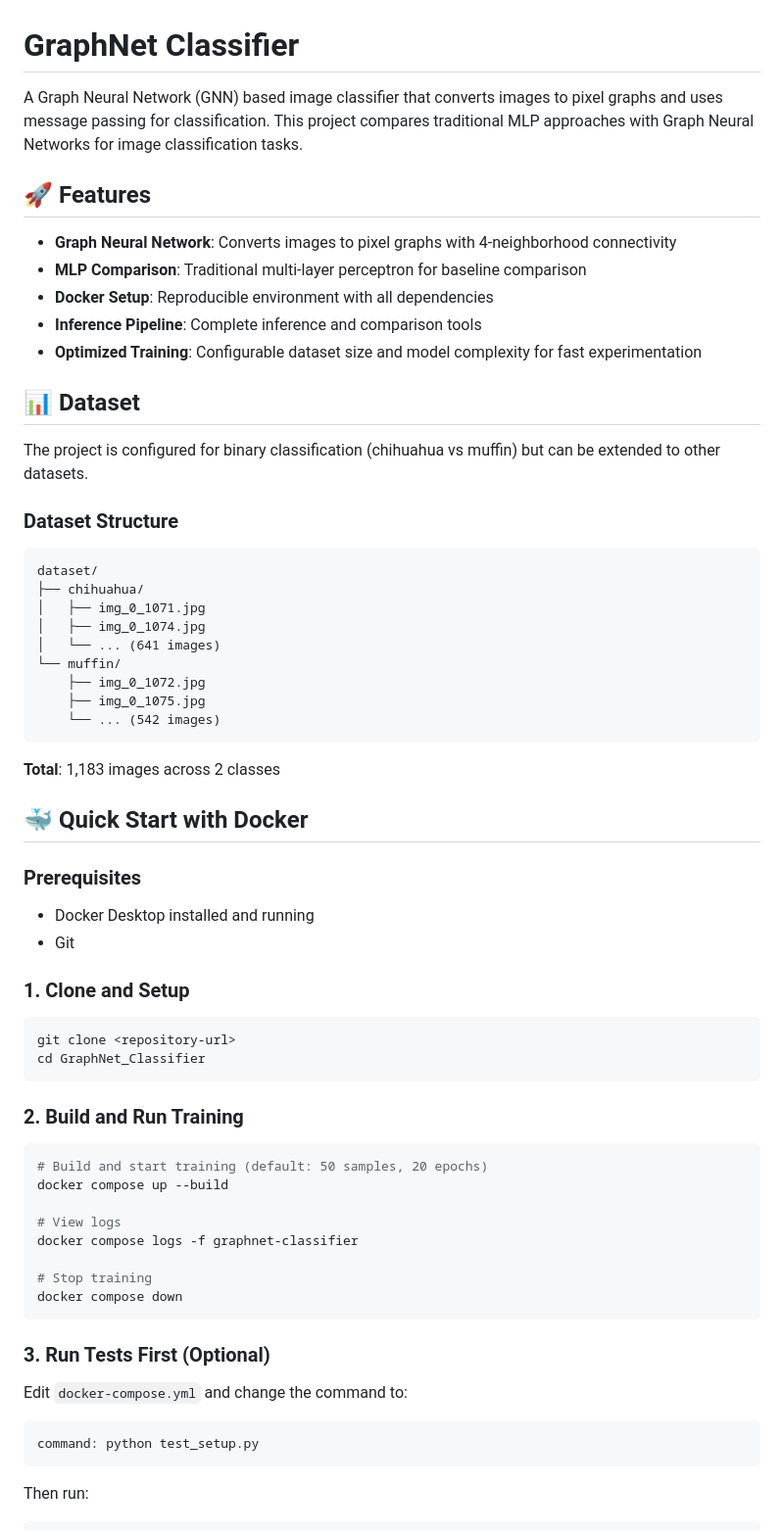
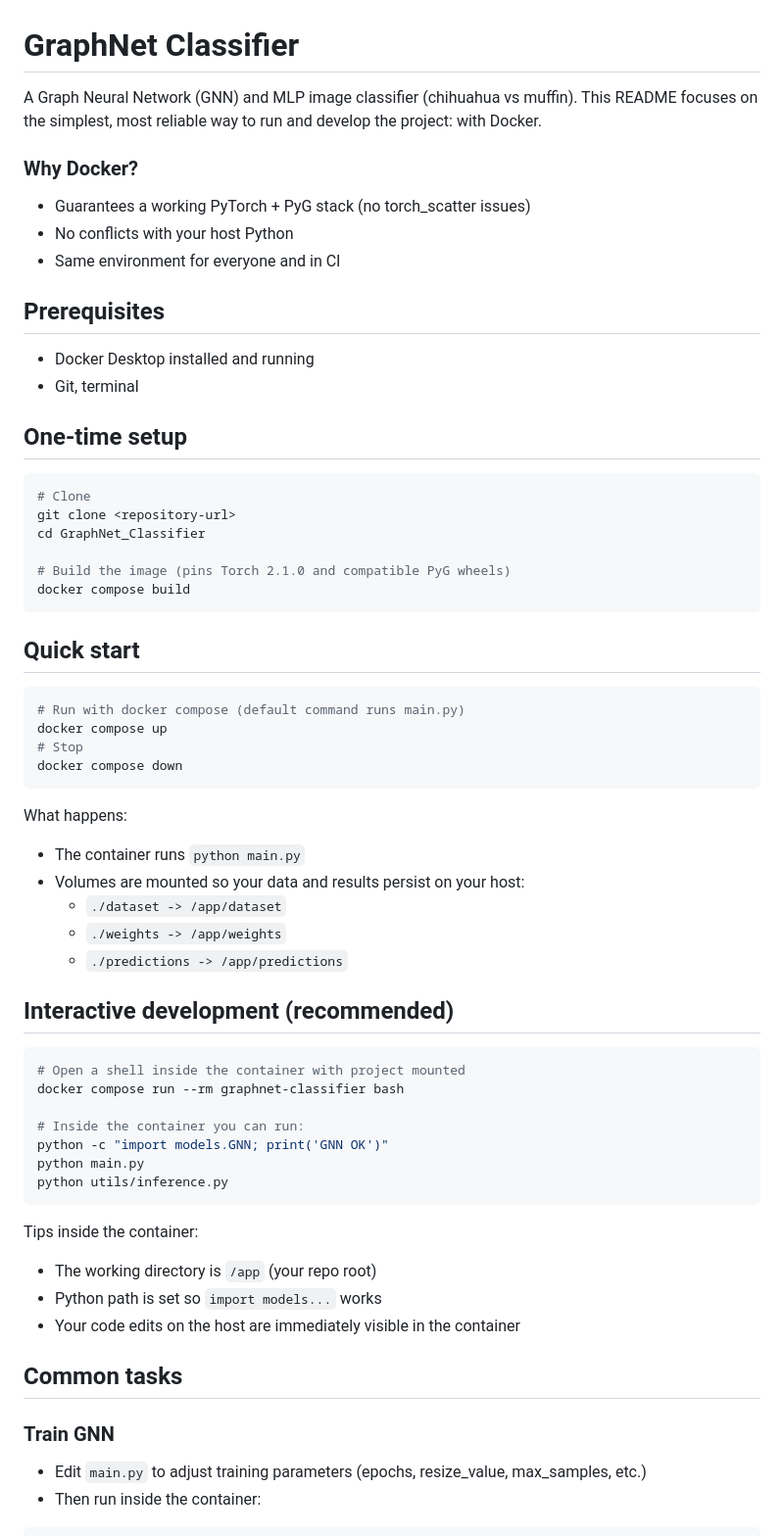
Before and after one commit to alexisvannson/GraphNet_Classifier, a Markdown page: README.md, the part around the change printed below. Shown: that part at 98% size. Drawn GitHub-style.

````diff
--- a/README.md
+++ b/README.md
@@ -1,62 +1,59 @@
 # GraphNet Classifier
 
-A Graph Neural Network (GNN) based image classifier that converts images to pixel graphs and uses message passing for classification. This project compares traditional MLP approaches with Graph Neural Networks for image classification tasks.
+A Graph Neural Network (GNN) and MLP image classifier (chihuahua vs muffin). This README focuses on the simplest, most reliable way to run and develop the project: with Docker.
 
-## 🚀 Features
+### Why Docker?
+- Guarantees a working PyTorch + PyG stack (no torch_scatter issues)
+- No conflicts with your host Python
+- Same environment for everyone and in CI
 
-- **Graph Neural Network**: Converts images to pixel graphs with 4-neighborhood connectivity
-- **MLP Comparison**: Traditional multi-layer perceptron for baseline comparison
-- **Docker Setup**: Reproducible environment with all dependencies
-- **Inference Pipeline**: Complete inference and comparison tools
-- **Optimized Training**: Configurable dataset size and model complexity for fast experimentation
+## Prerequisites
+- Docker Desktop installed and running
+- Git, terminal
 
-## 📊 Dataset
+## One-time setup
+```bash
+# Clone
+git clone <repository-url>
+cd GraphNet_Classifier
 
-The project is configured for binary classification (chihuahua vs muffin) but can be extended to other datasets.
-
-### Dataset Structure
-```
-dataset/
-├── chihuahua/
-│   ├── img_0_1071.jpg
-│   ├── img_0_1074.jpg
-│   └── ... (641 images)
-└── muffin/
-    ├── img_0_1072.jpg
-    ├── img_0_1075.jpg
-    └── ... (542 images)
+# Build the image (pins Torch 2.1.0 and compatible PyG wheels)
+docker compose build
 ```
 
-**Total**: 1,183 images across 2 classes
-
-## 🐳 Quick Start with Docker
-
-### Prerequisites
-- Docker Desktop installed and running
-- Git
-
-### 1. Clone and Setup
+## Quick start
 ```bash
-git clone <repository-url>
-cd GraphNet_Classifier
-```
-
-### 2. Build and Run Training
-```bash
-# Build and start training (default: 50 samples, 20 epochs)
-docker compose up --build
-
-# View logs
-docker compose logs -f graphnet-classifier
-
-# Stop training
+# Run with docker compose (default command runs main.py)
+docker compose up
+# Stop
 docker compose down
 ```
 
-### 3. Run Tests First (Optional)
-Edit `docker-compose.yml` and change the command to:
-```yaml
-command: python test_setup.py
+What happens:
+- The container runs `python main.py`
+- Volumes are mounted so your data and results persist on your host:
+  - `./dataset -> /app/dataset`
+  - `./weights -> /app/weights`
+  - `./predictions -> /app/predictions`
+
+## Interactive development (recommended)
+```bash
+# Open a shell inside the container with project mounted
+docker compose run --rm graphnet-classifier bash
+
+# Inside the container you can run:
+python -c "import models.GNN; print('GNN OK')"
+python main.py
+python utils/inference.py
 ```
-Then run:
+Tips inside the container:
+- The working directory is `/app` (your repo root)
+- Python path is set so `import models...` works
+- Your code edits on the host are immediately visible in the container
+
+## Common tasks
+
+### Train GNN
+- Edit `main.py` to adjust training parameters (epochs, resize_value, max_samples, etc.)
+- Then run inside the container:
 ```bash
````
Also changed, not shown: other parts of README.md (+65 -174 lines).
